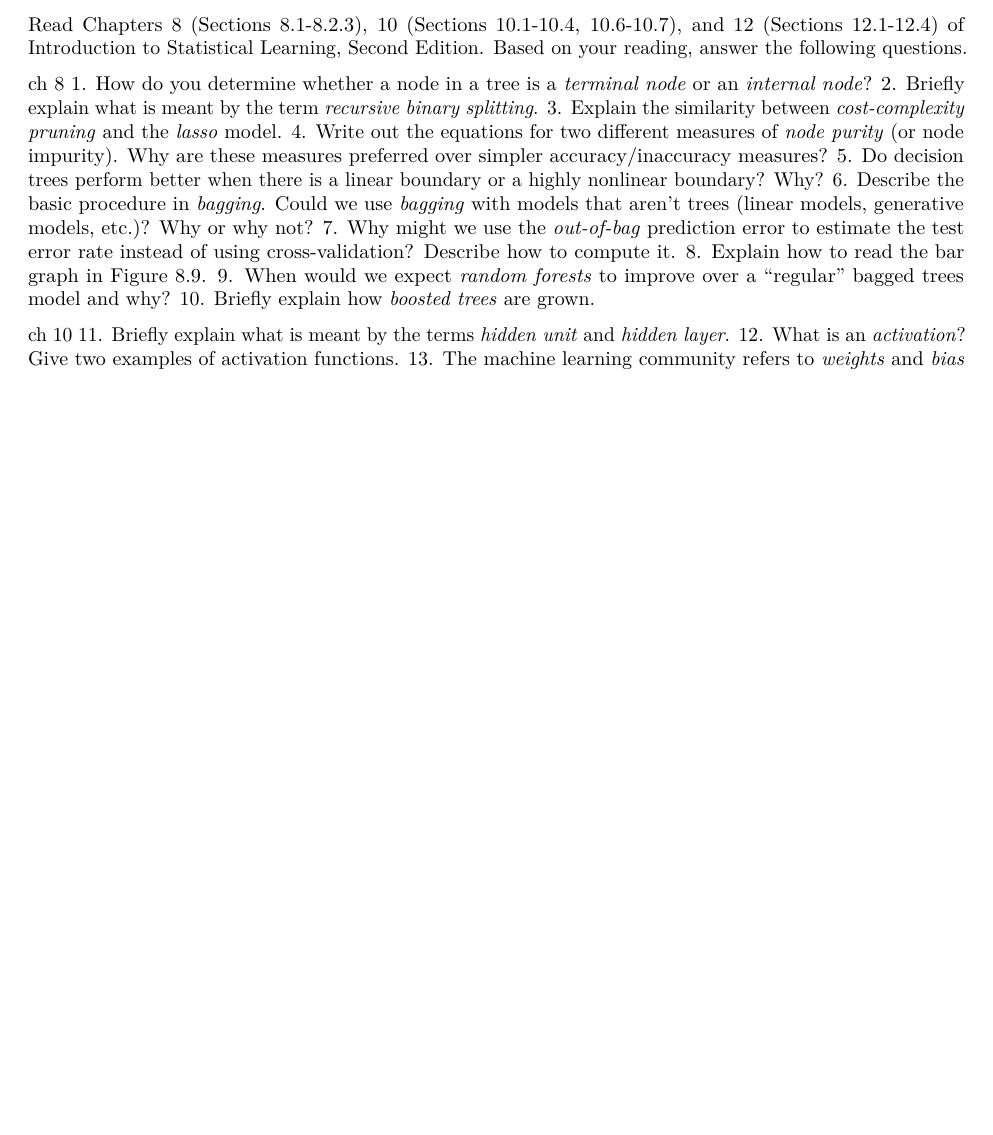
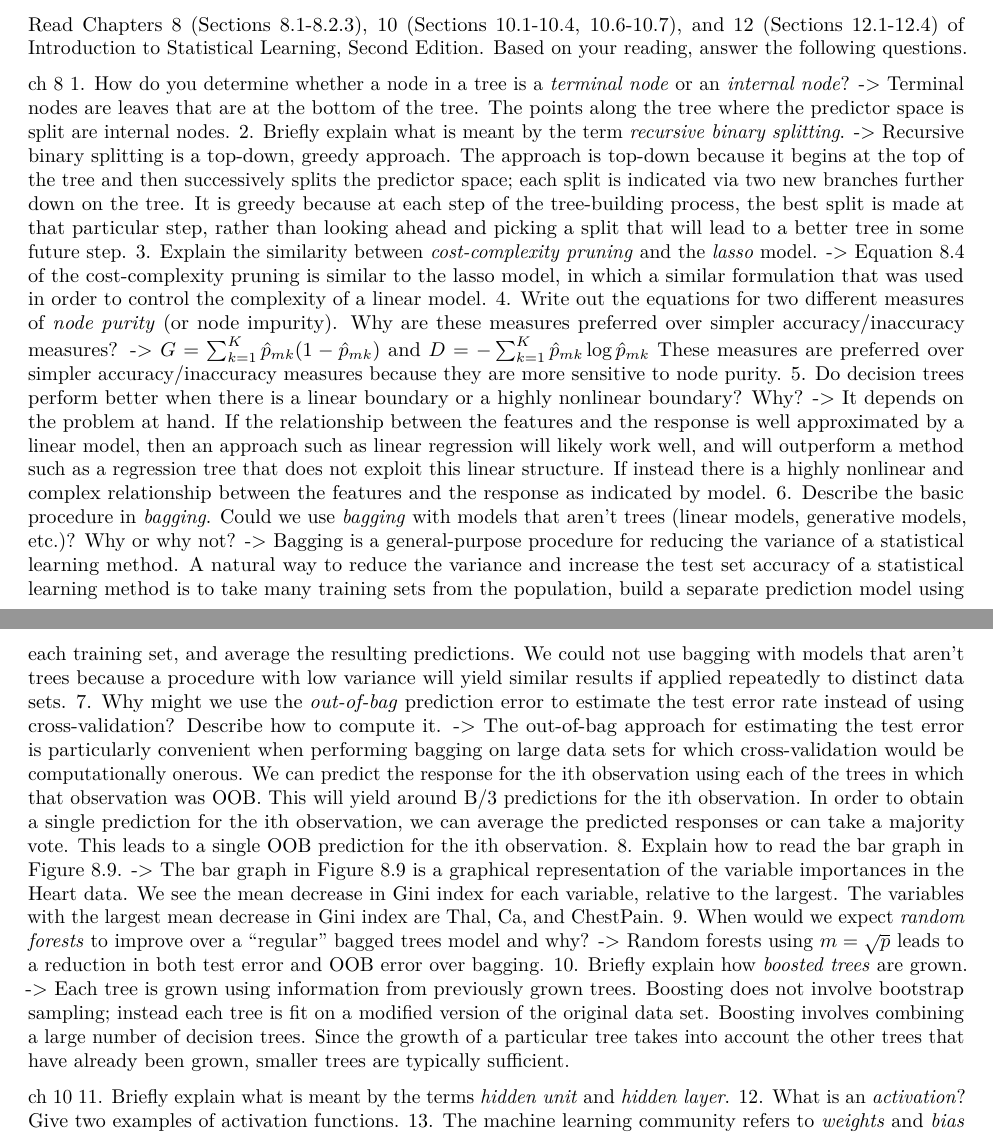
Before and after one commit to v-a-vilez/437-Labs, an R Markdown document (Homework6 Revised.Rmd): part of page 1 of 5 before the commit and two parts of pages 1 and 2 of 5 after it, the two joined at a grey line, cut so that both start at the same text, the shorter picture padded with empty space. Rendered offline with R 4.5, knitr and Pandoc, then LaTeX, with nearby package versions; some code elsewhere in the file could not run offline.

Commit message:
key terms 1-10 added

```diff
--- a/Homework6 Revised.Rmd
+++ b/Homework6 Revised.Rmd
@@ -24,15 +24,26 @@ Read Chapters 8 (Sections 8.1-8.2.3), 10 (Sections 10.1-10.4, 10.6-10.7), and 12
 
 ch 8
 1. How do you determine whether a node in a tree is a *terminal node* or an *internal node*?
+-> Terminal nodes are leaves that are at the bottom of the tree. The points along the tree where the predictor space is split are internal nodes.
 2. Briefly explain what is meant by the term *recursive binary splitting*.
+-> Recursive binary splitting is a top-down, greedy approach. The approach is top-down because it begins at the top of the tree and then successively splits the predictor space; each split is indicated via two new branches further down on the tree. It is greedy because at each step of the tree-building process, the best split is made at that particular step, rather than looking ahead and picking a split that will lead to a better tree in some future step.
 3. Explain the similarity between *cost-complexity pruning* and the *lasso* model.
+-> Equation 8.4 of the cost-complexity pruning is similar to the lasso model, in which a similar formulation that was used in order to control the complexity of a linear model.
 4. Write out the equations for two different measures of *node purity* (or node impurity). Why are these measures preferred over simpler accuracy/inaccuracy measures?
+-> $G = \sum_{k=1}^{K} \hat{p}_{mk} (1-\hat{p}_{mk})$ and $D = -\sum_{k=1}^{K} \hat{p}_{mk} \log\hat{p}_{mk}$
+These measures are preferred over simpler accuracy/inaccuracy measures because they are more sensitive to node purity.
 5. Do decision trees perform better when there is a linear boundary or a highly nonlinear boundary? Why?
+-> It depends on the problem at hand. If the relationship between the features and the response is well approximated by a linear model, then an approach such as linear regression will likely work well, and will outperform a method such as a regression tree that does not exploit this linear structure. If instead there is a highly nonlinear and complex relationship between the features and the response as indicated by model.
 6. Describe the basic procedure in *bagging*. Could we use *bagging* with models that aren't trees (linear models, generative models, etc.)? Why or why not?
+-> Bagging is a general-purpose procedure for reducing the variance of a statistical learning method. A natural way to reduce the variance and increase the test set accuracy of a statistical learning method is to take many training sets from the population, build a separate prediction model using each training set, and average the resulting predictions. We could not use bagging with models that aren't trees because a procedure with low variance will yield similar results if applied repeatedly to distinct data sets.
 7. Why might we use the *out-of-bag* prediction error to estimate the test error rate instead of using cross-validation? Describe how to compute it.
+-> The out-of-bag approach for estimating the test error is particularly convenient when performing bagging on large data sets for which cross-validation would be computationally onerous. We can predict the response for the ith observation using each of the trees in which that observation was OOB. This will yield around B/3 predictions for the ith observation. In order to obtain a single prediction for the ith observation, we can average the predicted responses or can take a majority vote. This leads to a single OOB prediction for the ith observation.
 8. Explain how to read the bar graph in Figure 8.9.
+-> The bar graph in Figure 8.9 is a graphical representation of the variable importances in the Heart data. We see the mean decrease in Gini index for each variable, relative to the largest. The variables with the largest mean decrease in Gini index are Thal, Ca, and ChestPain.
 9. When would we expect *random forests* to improve over a "regular" bagged trees model and why?
+-> Random forests using $m = \sqrt{p}$ leads to a reduction in both test error and OOB error over bagging.
 10. Briefly explain how *boosted trees* are grown.
+-> Each tree is grown using information from previously grown trees. Boosting does not involve bootstrap sampling; instead each tree is fit on a modified version of the original data set. Boosting involves combining a large number of decision trees. Since the growth of a particular tree takes into account the other trees that have already been grown, smaller trees are typically sufficient.
 
 ch 10
 11. Briefly explain what is meant by the terms *hidden unit* and *hidden layer*.
```
